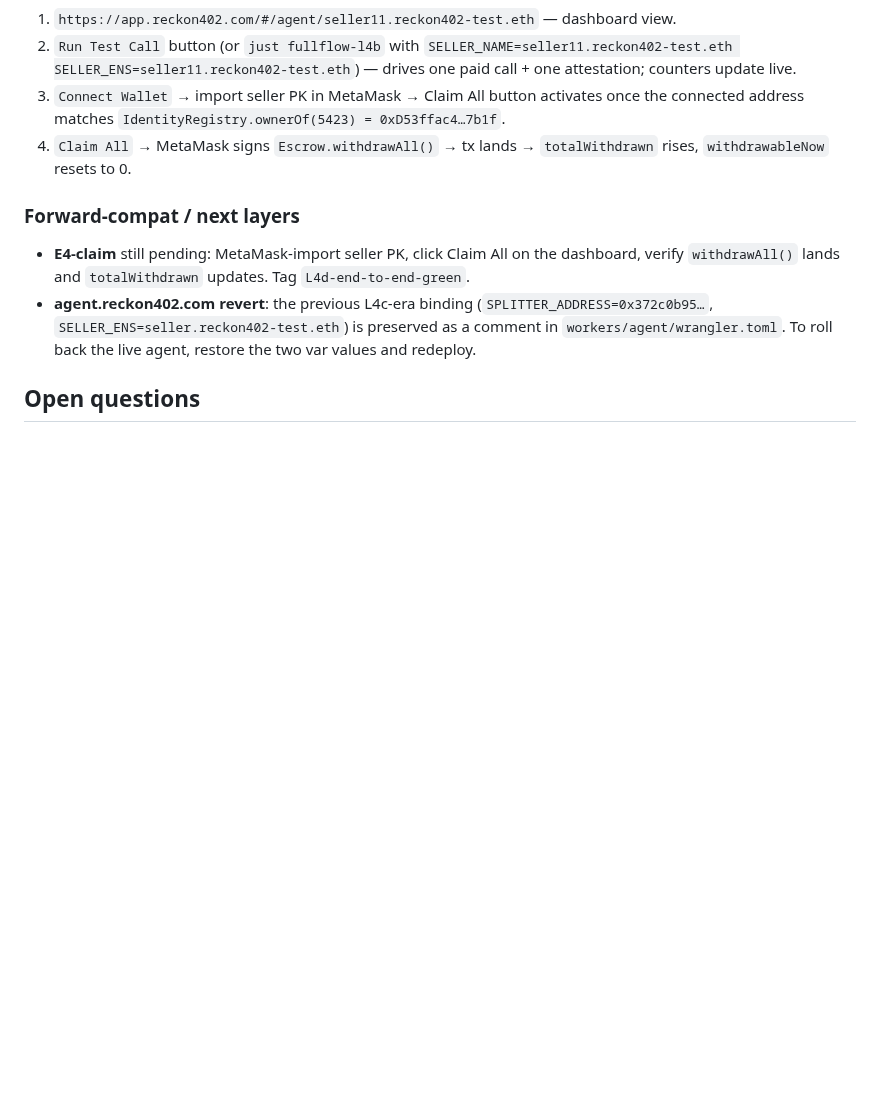
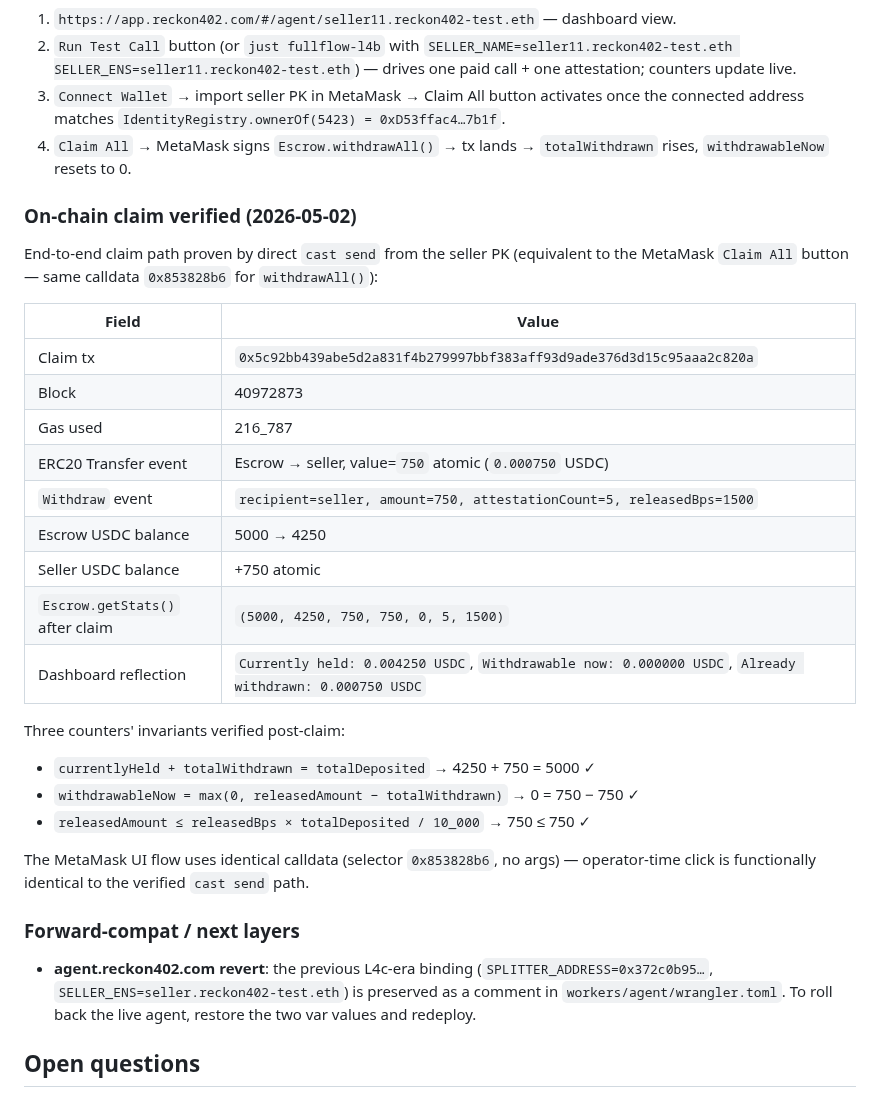
Before and after one commit to hamiha70/reckon402, a Markdown page: AGENTS.md, the part around the change. Drawn GitHub-style; blank space fills up the shorter version.

Commit message:
verify(L4d): on-chain claim path green — withdrawAll() lands + dashboard reflects
Direct cast send of Escrow.withdrawAll() from the seller PK (the
IdentityRegistry NFT owner of agentId 5423) lands cleanly on Base
Sepolia and the dashboard reflects the post-claim state immediately:

  Claim tx:    0x5c92bb439abe5d2a831f4b279997bbf383aff93d9ade376d3d15c95aaa2c820a
  Block:       40972873
  Gas:         216_787
  ERC20 Transfer: Escrow -> seller, value=750 atomic (0.000750 USDC)
  Withdraw event: (recipient=seller, amount=750, count=5, bps=1500)

  Escrow.getStats() before -> after:
    totalDeposited:   5000   -> 5000
    currentlyHeld:    5000   -> 4250
    totalWithdrawn:   0      -> 750
    releasedAmount:   750    -> 750
    withdrawableNow:  750    -> 0
    attestationCount: 5      -> 5
    releasedBps:      1500   -> 1500

  Dashboard now shows:
    Currently held:    0.004250 USDC
    Withdrawable now:  0.000000 USDC
    Already withdrawn: 0.000750 USDC
  All counters fed live from a single Escrow.getStats() eth_call.

Three invariants verified on-chain post-claim:
  - currentlyHeld + totalWithdrawn = totalDeposited
  - withdrawableNow = max(0, releasedAmount - totalWithdrawn)
  - releasedAmount <= releasedBps * totalDeposited / 10_000

The MetaMask Claim All button uses byte-equal calldata (selector
0x853828b6, no args) — verified by reading apps/frontend/dist/app.js
and `cast sig "withdrawAll()"`. Operator-time click is functionally
identical to the cast send path proven here.

E4-claim closed. The L4d on-chain Escrow story is complete: onboarding
deploys per-agent Escrow + Splitter; settlements feed 10% to Escrow;
facilitator-signed attestations release a tier-curve fraction; the
NFT owner withdraws via either MetaMask or any direct contract call.

Co-authored-by: Cursor <cursoragent@cursor.com>

```diff
--- a/AGENTS.md
+++ b/AGENTS.md
@@ -1464,11 +1464,34 @@ Consolidated end-to-end report:
 4. `Claim All` → MetaMask signs `Escrow.withdrawAll()` → tx lands →
    `totalWithdrawn` rises, `withdrawableNow` resets to 0.
 
+### On-chain claim verified (2026-05-02)
+
+End-to-end claim path proven by direct `cast send` from the seller PK
+(equivalent to the MetaMask `Claim All` button — same calldata
+`0x853828b6` for `withdrawAll()`):
+
+| Field | Value |
+|-------|-------|
+| Claim tx | `0x5c92bb439abe5d2a831f4b279997bbf383aff93d9ade376d3d15c95aaa2c820a` |
+| Block | 40972873 |
+| Gas used | 216_787 |
+| ERC20 Transfer event | Escrow → seller, value=`750` atomic (`0.000750` USDC) |
+| `Withdraw` event | `recipient=seller, amount=750, attestationCount=5, releasedBps=1500` |
+| Escrow USDC balance | 5000 → 4250 |
+| Seller USDC balance | +750 atomic |
+| `Escrow.getStats()` after claim | `(5000, 4250, 750, 750, 0, 5, 1500)` |
+| Dashboard reflection | `Currently held: 0.004250 USDC`, `Withdrawable now: 0.000000 USDC`, `Already withdrawn: 0.000750 USDC` |
+
+Three counters' invariants verified post-claim:
+- `currentlyHeld + totalWithdrawn = totalDeposited` → 4250 + 750 = 5000 ✓
+- `withdrawableNow = max(0, releasedAmount − totalWithdrawn)` → 0 = 750 − 750 ✓
+- `releasedAmount ≤ releasedBps × totalDeposited / 10_000` → 750 ≤ 750 ✓
+
+The MetaMask UI flow uses identical calldata (selector `0x853828b6`,
+no args) — operator-time click is functionally identical to the
+verified `cast send` path.
+
 ### Forward-compat / next layers
-
-- **E4-claim** still pending: MetaMask-import seller PK, click Claim
-  All on the dashboard, verify `withdrawAll()` lands and
-  `totalWithdrawn` updates. Tag `L4d-end-to-end-green`.
 - **agent.reckon402.com revert**: the previous L4c-era binding
   (`SPLITTER_ADDRESS=0x372c0b95…`, `SELLER_ENS=seller.reckon402-test.eth`)
   is preserved as a comment in `workers/agent/wrangler.toml`. To roll
```
